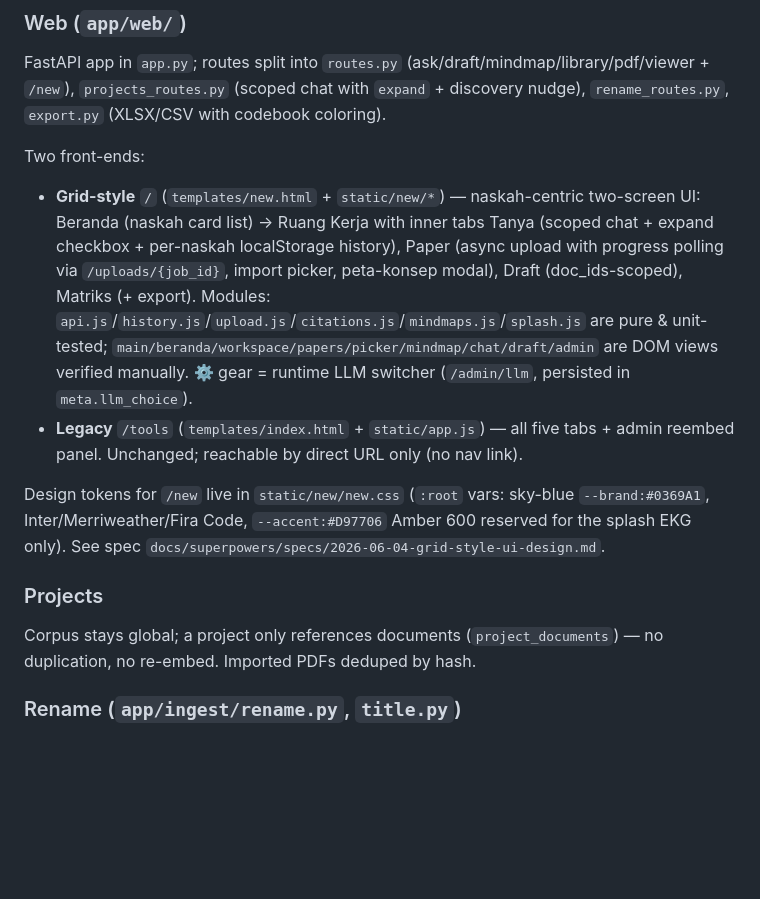
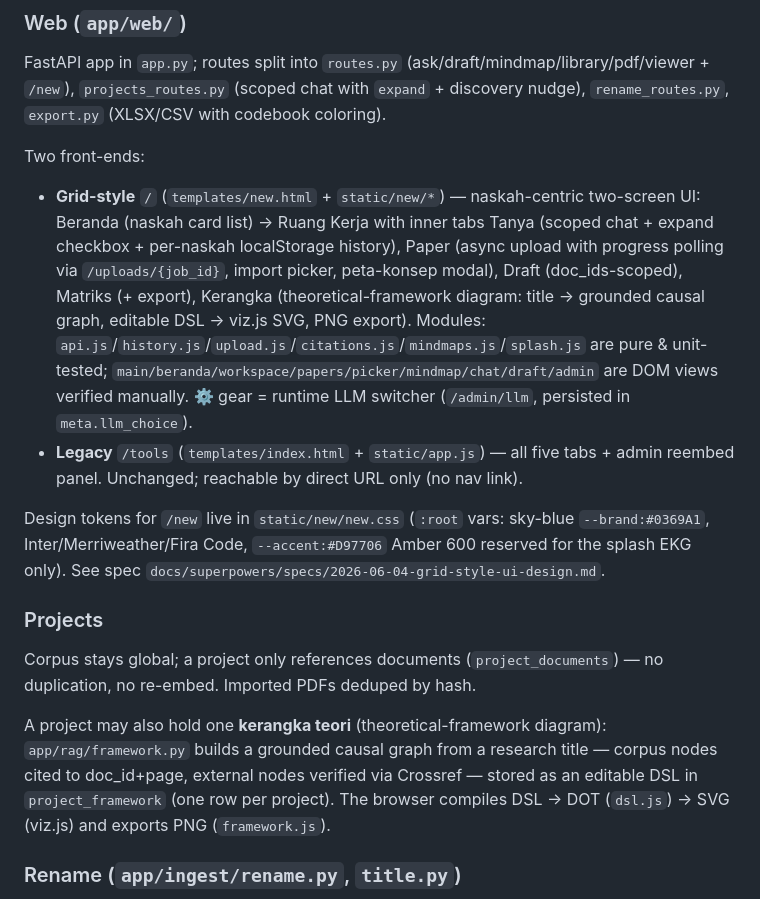
Before and after one commit to ekasatrio-glitch/library-eka, a Markdown page: CLAUDE.md, the part around the change. GitHub-like rendering; blank space fills up the shorter version.

Commit message:
docs: kerangka teori (Web + Projects sections)

```diff
--- a/CLAUDE.md
+++ b/CLAUDE.md
@@ -54,7 +54,7 @@ Hybrid: dense (sqlite-vec KNN) + sparse (FTS5/BM25) fused with RRF (k=60), then
 FastAPI app in `app.py`; routes split into `routes.py` (ask/draft/mindmap/library/pdf/viewer + `/new`), `projects_routes.py` (scoped chat with `expand` + discovery nudge), `rename_routes.py`, `export.py` (XLSX/CSV with codebook coloring).
 
 Two front-ends:
-- **Grid-style** `/` (`templates/new.html` + `static/new/*`) — naskah-centric two-screen UI: Beranda (naskah card list) → Ruang Kerja with inner tabs Tanya (scoped chat + expand checkbox + per-naskah localStorage history), Paper (async upload with progress polling via `/uploads/{job_id}`, import picker, peta-konsep modal), Draft (doc_ids-scoped), Matriks (+ export). Modules: `api.js`/`history.js`/`upload.js`/`citations.js`/`mindmaps.js`/`splash.js` are pure & unit-tested; `main/beranda/workspace/papers/picker/mindmap/chat/draft/admin` are DOM views verified manually. ⚙ gear = runtime LLM switcher (`/admin/llm`, persisted in `meta.llm_choice`).
+- **Grid-style** `/` (`templates/new.html` + `static/new/*`) — naskah-centric two-screen UI: Beranda (naskah card list) → Ruang Kerja with inner tabs Tanya (scoped chat + expand checkbox + per-naskah localStorage history), Paper (async upload with progress polling via `/uploads/{job_id}`, import picker, peta-konsep modal), Draft (doc_ids-scoped), Matriks (+ export), Kerangka (theoretical-framework diagram: title → grounded causal graph, editable DSL → viz.js SVG, PNG export). Modules: `api.js`/`history.js`/`upload.js`/`citations.js`/`mindmaps.js`/`splash.js` are pure & unit-tested; `main/beranda/workspace/papers/picker/mindmap/chat/draft/admin` are DOM views verified manually. ⚙ gear = runtime LLM switcher (`/admin/llm`, persisted in `meta.llm_choice`).
 - **Legacy** `/tools` (`templates/index.html` + `static/app.js`) — all five tabs + admin reembed panel. Unchanged; reachable by direct URL only (no nav link).
 
 Design tokens for `/new` live in `static/new/new.css` (`:root` vars: sky-blue `--brand:#0369A1`, Inter/Merriweather/Fira Code, `--accent:#D97706` Amber 600 reserved for the splash EKG only). See spec `docs/superpowers/specs/2026-06-04-grid-style-ui-design.md`.
@@ -62,6 +62,12 @@ Design tokens for `/new` live in `static/new/new.css` (`:root` vars: sky-blue `-
 ### Projects
 
 Corpus stays global; a project only references documents (`project_documents`) — no duplication, no re-embed. Imported PDFs deduped by hash.
+
+A project may also hold one **kerangka teori** (theoretical-framework diagram):
+`app/rag/framework.py` builds a grounded causal graph from a research title —
+corpus nodes cited to doc_id+page, external nodes verified via Crossref — stored
+as an editable DSL in `project_framework` (one row per project). The browser
+compiles DSL → DOT (`dsl.js`) → SVG (viz.js) and exports PNG (`framework.js`).
 
 ### Rename (`app/ingest/rename.py`, `title.py`)
 
```
